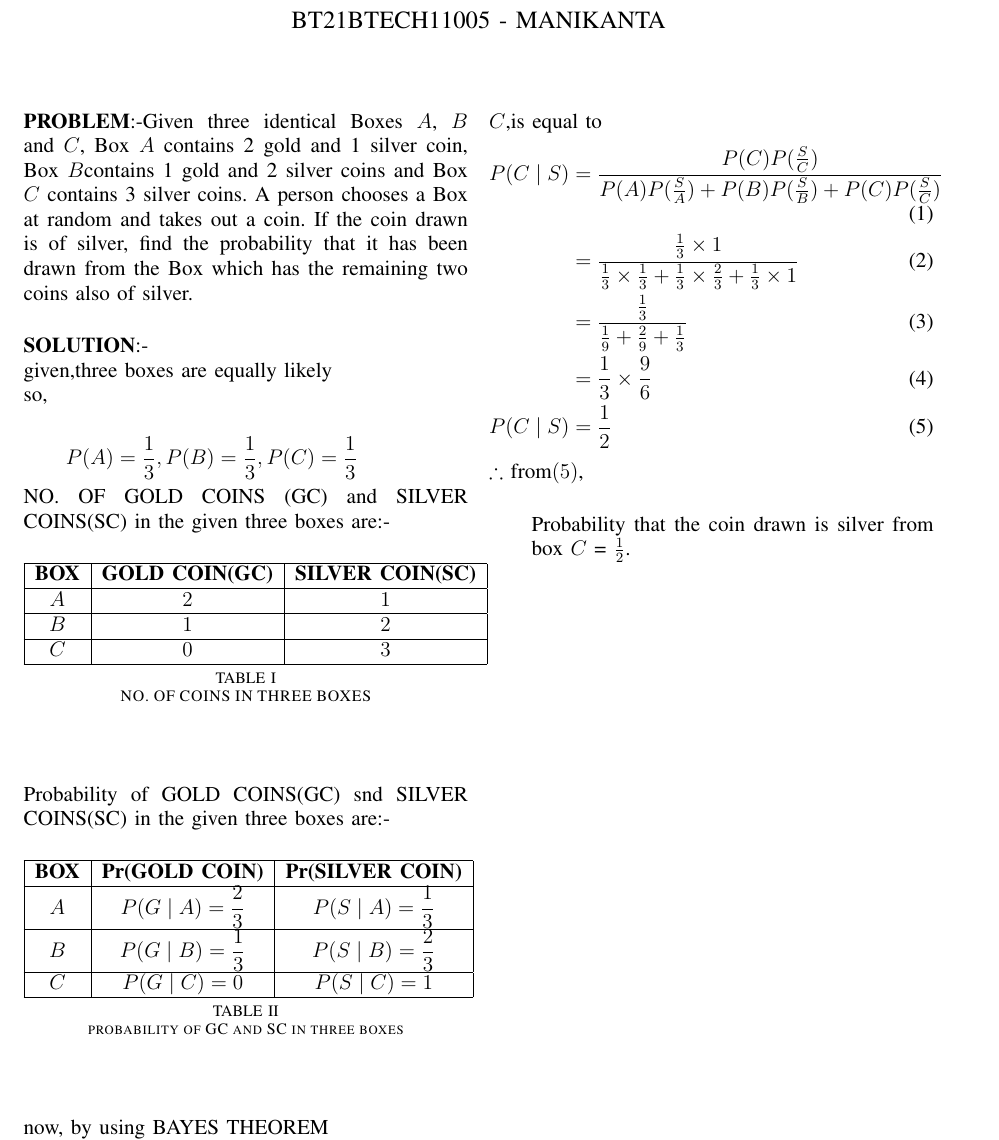
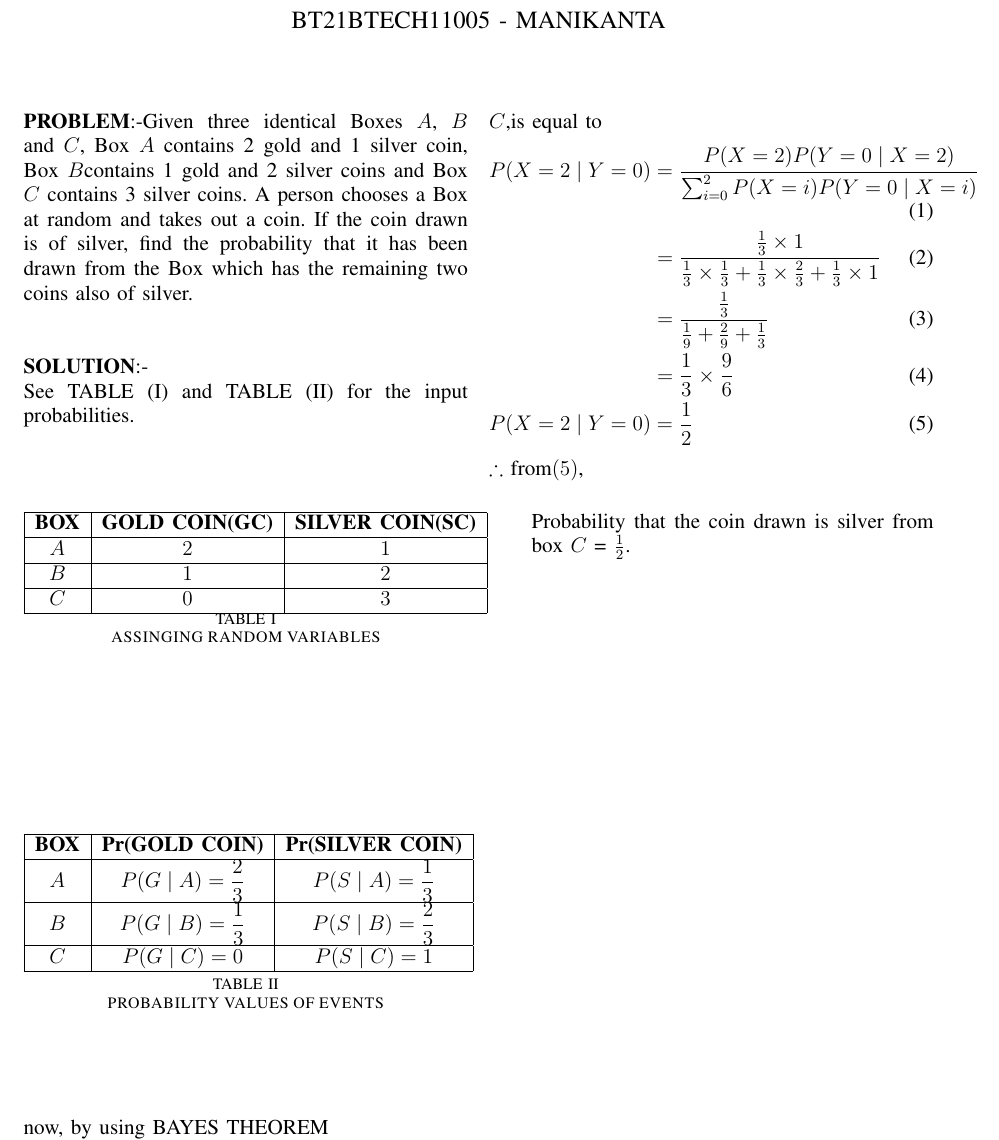
Before and after one commit to Manikanta0705/assignment_2, a LaTeX problem sheet (assignment2.tex): part of the page, cut so that both start at the same text. Compiled offline with pdfLaTeX.

Commit message:
Update assignment2.tex

```diff
--- a/assignment2.tex
+++ b/assignment2.tex
@@ -39,23 +39,17 @@
 \textbf{PROBLEM}:-Given three identical Boxes $A$, $B$ and $C$, Box $A$ contains 2 gold and 1 silver coin, Box $B $contains 1 gold and 2 silver coins and Box $C$ contains 3 silver coins. A person chooses a Box at random and takes out a coin. If the coin drawn is of silver, find the probability that it has been drawn from the Box which has the remaining two coins also of silver.\\
 
 \textbf{SOLUTION}:-\\
-given,three boxes are equally likely\\
-so,\\
-\begin{enumerate}[label=]
-\item $\displaystyle P(A)= \dfrac{1}{3},\displaystyle P(B)= \dfrac{1}{3},\displaystyle P(C)= \dfrac{1}{3}$
-\end{enumerate}
+See TABLE (I) and TABLE (II) for the input probabilities.
+\begin{table}[ht!]
+\centering
+ \input{tables/table1.tex}
+\caption{ASSINGING RANDOM VARIABLES}
+\label{Tables : TABLE}
+\end{table}
 
-NO. OF GOLD COINS (GC) and SILVER COINS(SC) in the given three boxes are:-
-\begin{table}[ht!]
- \input{tables/table1.tex}
-\caption{NO. OF COINS IN THREE BOXES}
-\label{Tables : TABLE}
-\end{table}\\
-
-Probability of GOLD COINS(GC) snd SILVER COINS(SC) in the given three boxes are:-
  \begin{table}[ht!]
  \input{tables/table2.tex}
-\caption{probability of GC and SC in three boxes}
+\caption{PROBABILITY VALUES OF EVENTS}
 \label{Tables : TABLE}
 \end{table}\\
 
@@ -63,12 +57,12 @@ now,
 by using BAYES THEOREM\\
 Probability that the coin drawn is silver from box $C$,is equal to
 \begin{align}
-P(C \mid S) &= \frac{P(C)P(\frac{S}{C})}{P(A)P(\frac{S}{A})+P(B)P(\frac{S}{B})+P(C)P(\frac{S}{C})}\\
+P(X = 2 \mid Y = 0) &= \frac{P(X = 2)P(Y = 0 \mid X = 2)}{\sum_{i=0}^{2} P(X = i)P(Y=0 \mid X = i)}\\
  &= \frac{\frac{1}{3} \times 1}{\frac{1}{3} \times \frac{1}{3}+\frac{1}{3} \times \frac{2}{3}+\frac{1}{3} \times 1
  }\\
  &= \frac{\frac{1}{3}}{\frac{1}{9}+\frac{2}{9}+\frac{1}{3}}\\
  &= \frac{1}{3} \times \frac{9}{6}\\
- P(C \mid S) &= \frac{1}{2}
+ P(X = 2 \mid Y = 0) &= \frac{1}{2}
 \end{align}
 $\therefore$ from$(5)$,\\
 \begin{enumerate}[label=]
```
